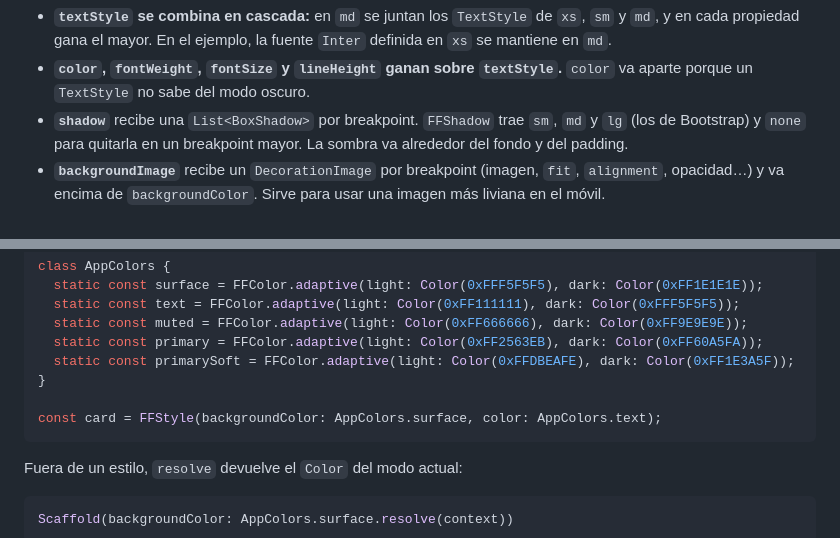
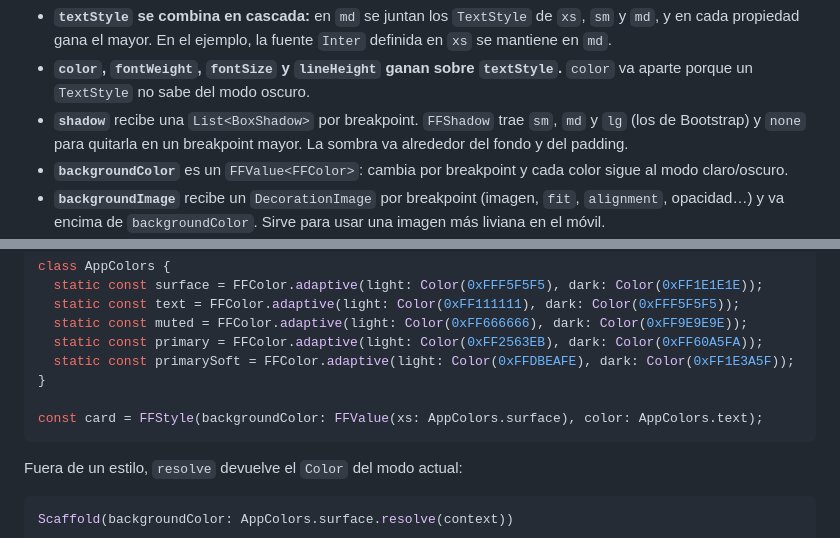
Before and after one commit to jgilpragma23/flow_frame, a Markdown page: README.md, 2 parts joined by grey strips. Drawn GitHub-style.

````diff
--- a/README.md
+++ b/README.md
@@ -283,6 +283,7 @@ const card = FFStyle(
 - **`textStyle` se combina en cascada:** en `md` se juntan los `TextStyle` de `xs`, `sm` y `md`, y en cada propiedad gana el mayor. En el ejemplo, la fuente `Inter` definida en `xs` se mantiene en `md`.
 - **`color`, `fontWeight`, `fontSize` y `lineHeight` ganan sobre `textStyle`.** `color` va aparte porque un `TextStyle` no sabe del modo oscuro.
 - **`shadow`** recibe una `List<BoxShadow>` por breakpoint. `FFShadow` trae `sm`, `md` y `lg` (los de Bootstrap) y `none` para quitarla en un breakpoint mayor. La sombra va alrededor del fondo y del padding.
+- **`backgroundColor`** es un `FFValue<FFColor>`: cambia por breakpoint y cada color sigue al modo claro/oscuro.
 - **`backgroundImage`** recibe un `DecorationImage` por breakpoint (imagen, `fit`, `alignment`, opacidad…) y va encima de `backgroundColor`. Sirve para usar una imagen más liviana en el móvil.
 - **`borderRadius`** redondea el fondo, la sombra y el borde, y recorta el contenido a esa forma, así una imagen sin padding queda con las esquinas redondeadas.
 - **`borderWidth`** se dibuja por dentro de la caja y se suma al padding, así el contenido no queda debajo del borde.
@@ -360,7 +361,7 @@ class AppColors {
   static const primarySoft = FFColor.adaptive(light: Color(0xFFDBEAFE), dark: Color(0xFF1E3A5F));
 }
 
-const card = FFStyle(backgroundColor: AppColors.surface, color: AppColors.text);
+const card = FFStyle(backgroundColor: FFValue(xs: AppColors.surface), color: AppColors.text);
 ```
 
 Fuera de un estilo, `resolve` devuelve el `Color` del modo actual:
````
Also changed, not shown: other parts of README.md (+3 -3 lines), CHANGELOG.md (+4 -0 lines).
